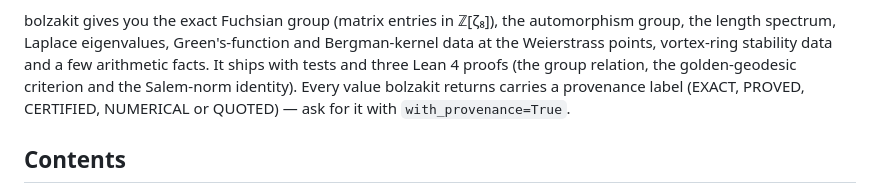
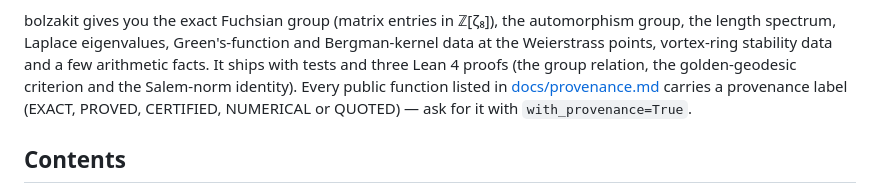
Before and after one commit to speagleg/bolzakit, a Markdown page: README.md, the part around the change. Drawn GitHub-style.

Commit message:
T17: fix round 2 — qualify the intro provenance sentence
Co-Authored-By: Claude Opus 5.5 <noreply@anthropic.com>
Claude-Session: https://claude.ai/code/session_018uv8KhWrbVvjQu8ue8LcGU

```diff
--- a/README.md
+++ b/README.md
@@ -21,7 +21,7 @@ natural minimal, maximally symmetric test case.
 bolzakit gives you the exact Fuchsian group (matrix entries in ℤ[ζ₈]), the automorphism group, the length spectrum,
 Laplace eigenvalues, Green's-function and Bergman-kernel data at the Weierstrass points, vortex-ring stability data and a
 few arithmetic facts. It ships with tests and three Lean 4 proofs (the group relation, the golden-geodesic criterion and
-the Salem-norm identity). Every value bolzakit returns carries a provenance label (EXACT, PROVED, CERTIFIED, NUMERICAL or QUOTED) — ask for it with `with_provenance=True`.
+the Salem-norm identity). Every public function listed in [docs/provenance.md](docs/provenance.md) carries a provenance label (EXACT, PROVED, CERTIFIED, NUMERICAL or QUOTED) — ask for it with `with_provenance=True`.
 
 ## Contents
 
```
